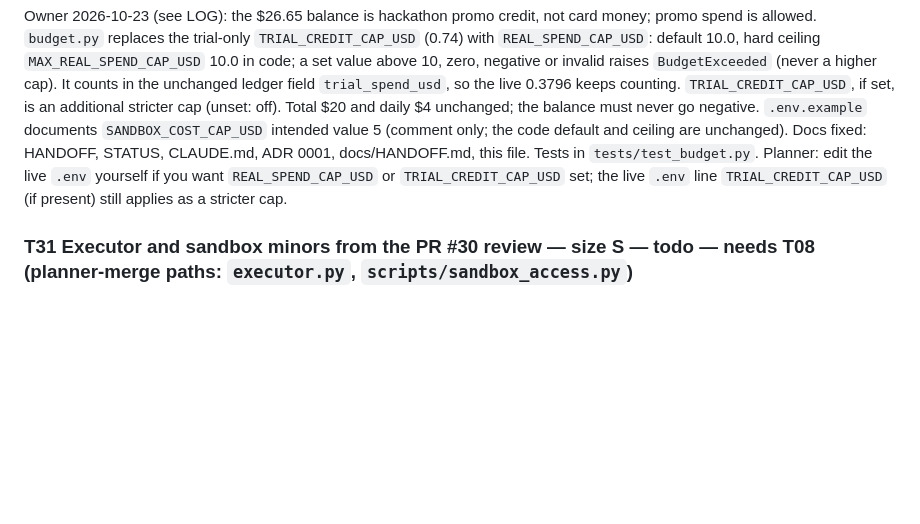
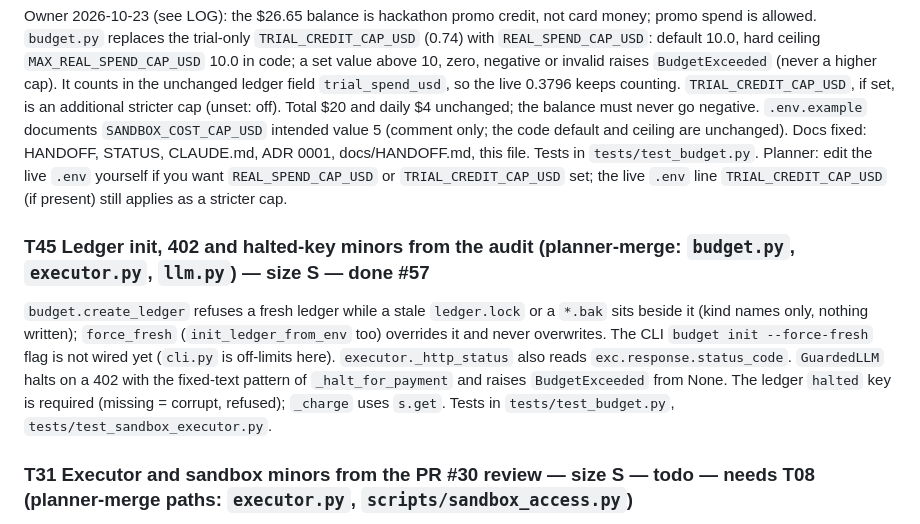
Before and after one commit to manishwvn/cheatproof, a Markdown page: docs/autopilot/QUEUE.md, the part around the change. Rendered like a GitHub page; blank space fills up the shorter version.

Commit message:
T45: QUEUE entry and STATUS line (PR #57)
Co-Authored-By: Claude Haiku 5.5 <noreply@anthropic.com>

```diff
--- a/docs/autopilot/QUEUE.md
+++ b/docs/autopilot/QUEUE.md
@@ -402,6 +402,9 @@ Audit finding: the `test-edit` hole for CycloneDX__cyclonedx-python-348 could no
 ### T43 Total real-spend cap $10 (trial + promo), balance never negative — size S — done #51 (planner-merge: `budget.py`)
 Owner 2026-10-23 (see LOG): the $26.65 balance is hackathon promo credit, not card money; promo spend is allowed. `budget.py` replaces the trial-only `TRIAL_CREDIT_CAP_USD` (0.74) with `REAL_SPEND_CAP_USD`: default 10.0, hard ceiling `MAX_REAL_SPEND_CAP_USD` 10.0 in code; a set value above 10, zero, negative or invalid raises `BudgetExceeded` (never a higher cap). It counts in the unchanged ledger field `trial_spend_usd`, so the live 0.3796 keeps counting. `TRIAL_CREDIT_CAP_USD`, if set, is an additional stricter cap (unset: off). Total $20 and daily $4 unchanged; the balance must never go negative. `.env.example` documents `SANDBOX_COST_CAP_USD` intended value 5 (comment only; the code default and ceiling are unchanged). Docs fixed: HANDOFF, STATUS, CLAUDE.md, ADR 0001, docs/HANDOFF.md, this file. Tests in `tests/test_budget.py`. Planner: edit the live `.env` yourself if you want `REAL_SPEND_CAP_USD` or `TRIAL_CREDIT_CAP_USD` set; the live `.env` line `TRIAL_CREDIT_CAP_USD` (if present) still applies as a stricter cap.
 
+### T45 Ledger init, 402 and halted-key minors from the audit (planner-merge: `budget.py`, `executor.py`, `llm.py`) — size S — done #57
+`budget.create_ledger` refuses a fresh ledger while a stale `ledger.lock` or a `*.bak` sits beside it (kind names only, nothing written); `force_fresh` (`init_ledger_from_env` too) overrides it and never overwrites. The CLI `budget init --force-fresh` flag is not wired yet (`cli.py` is off-limits here). `executor._http_status` also reads `exc.response.status_code`. `GuardedLLM` halts on a 402 with the fixed-text pattern of `_halt_for_payment` and raises `BudgetExceeded` from None. The ledger `halted` key is required (missing = corrupt, refused); `_charge` uses `s.get`. Tests in `tests/test_budget.py`, `tests/test_sandbox_executor.py`.
+
 ### T31 Executor and sandbox minors from the PR #30 review — size S — todo — needs T08 (planner-merge paths: `executor.py`, `scripts/sandbox_access.py`)
 Minor findings from the Sonnet review of PR #30 (T23), none blocking. Fix with fakes, then a USER item for the planner to merge.
 1. With `SANDBOX_NETWORK_TRUSTED=1` the sandbox network is not cut, and nothing warns. Print one warning line (no values) when it is on, and note it in `docs/results.md`.
```
Also changed, not shown: STATUS.md (+1 -0 lines).
